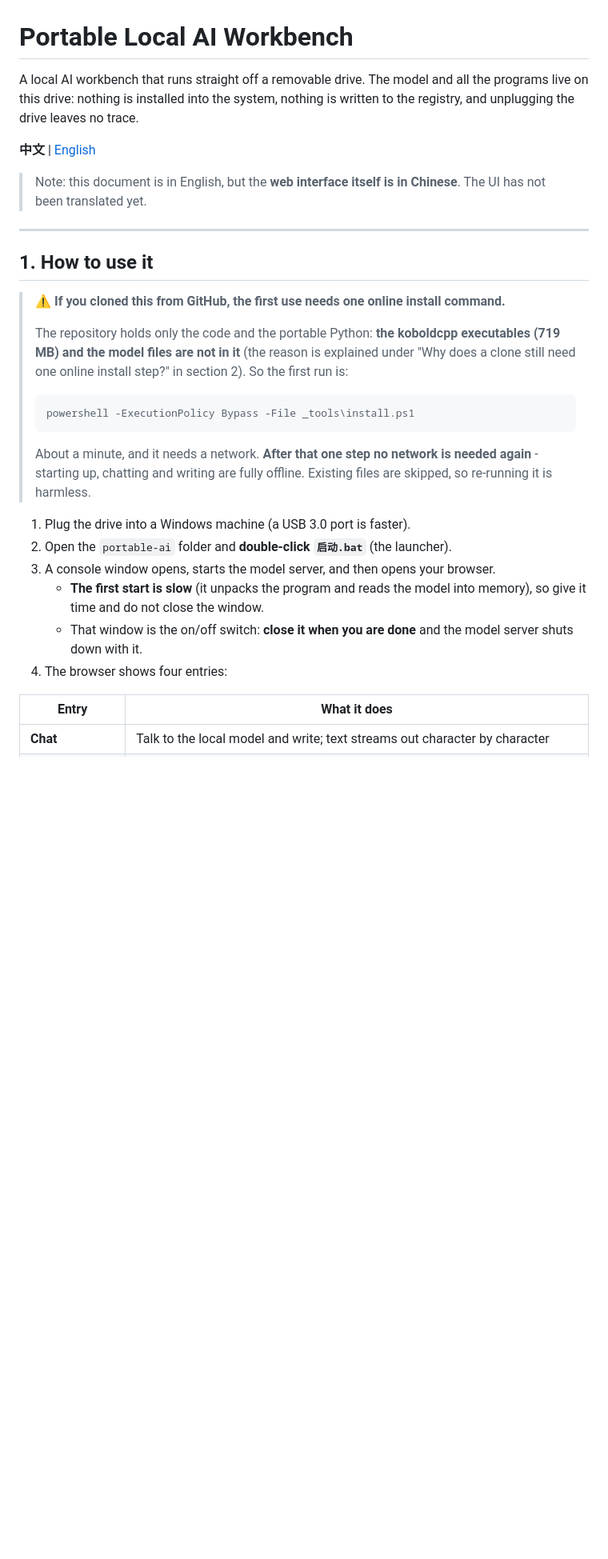
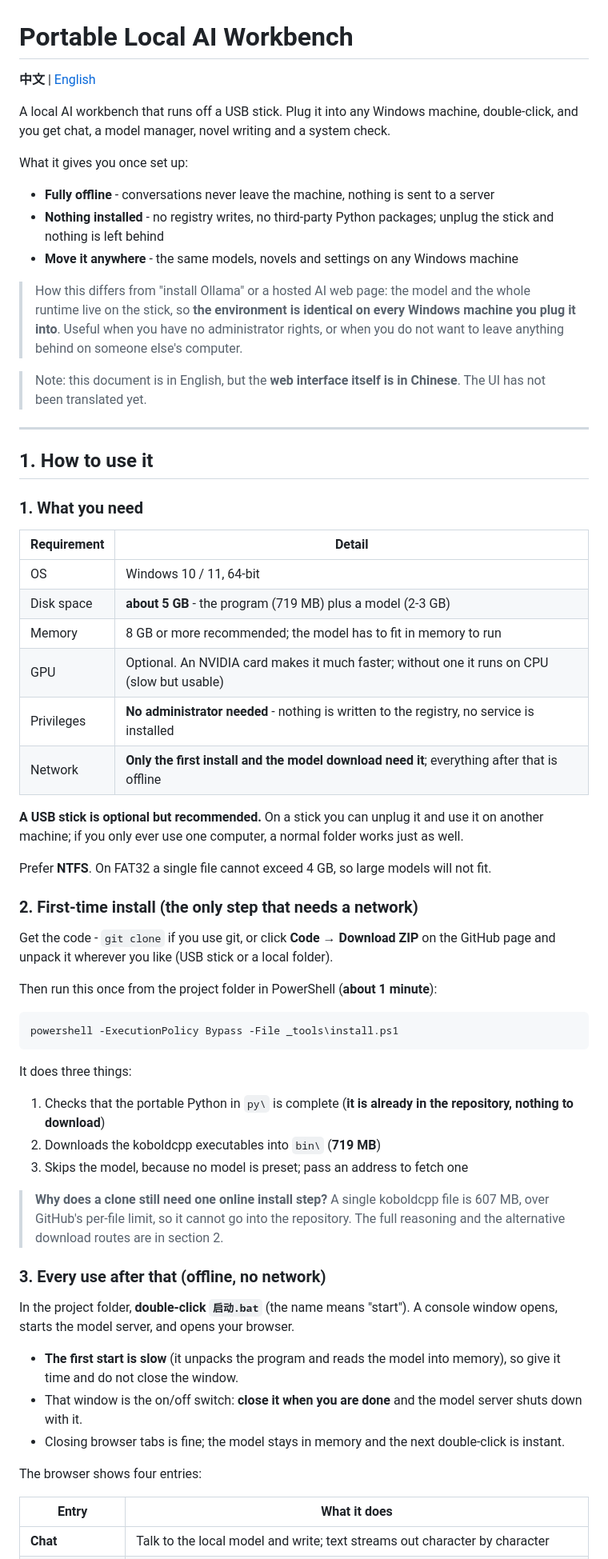
Before and after one commit to SSSY418/portable-local-ai, a Markdown page: README.en.md, the part around the change. Shown at 80% size. Rendered like a GitHub page; blank space fills up the shorter version.

````diff
--- a/README.en.md
+++ b/README.en.md
@@ -1,10 +1,21 @@
 # Portable Local AI Workbench
 
-A local AI workbench that runs straight off a removable drive. The model and all the programs
-live on this drive: nothing is installed into the system, nothing is written to the
-registry, and unplugging the drive leaves no trace.
+**中文** | [English](README.en.md)
 
-**中文** | [English](README.en.md)
+A local AI workbench that runs off a USB stick. Plug it into any Windows machine,
+double-click, and you get chat, a model manager, novel writing and a system check.
+
+What it gives you once set up:
+
+- **Fully offline** - conversations never leave the machine, nothing is sent to a server
+- **Nothing installed** - no registry writes, no third-party Python packages; unplug
+  the stick and nothing is left behind
+- **Move it anywhere** - the same models, novels and settings on any Windows machine
+
+> How this differs from "install Ollama" or a hosted AI web page: the model and the
+> whole runtime live on the stick, so **the environment is identical on every Windows
+> machine you plug it into**. Useful when you have no administrator rights, or when you
+> do not want to leave anything behind on someone else's computer.
 
 > Note: this document is in English, but the **web interface itself is in Chinese**.
 > The UI has not been translated yet.
@@ -13,29 +24,56 @@ registry, and unplugging the drive leaves no trace.
 
 ## 1. How to use it
 
-> **⚠️ If you cloned this from GitHub, the first use needs one online install command.**
->
-> The repository holds only the code and the portable Python: **the koboldcpp
-> executables (719 MB) and the model files are not in it** (the reason is explained
-> under "Why does a clone still need one online install step?" in section 2). So the
-> first run is:
->
-> ```
-> powershell -ExecutionPolicy Bypass -File _tools\install.ps1
-> ```
->
-> About a minute, and it needs a network. **After that one step no network is needed
-> again** - starting up, chatting and writing are fully offline. Existing files are
-> skipped, so re-running it is harmless.
+### 1. What you need
 
-1. Plug the drive into a Windows machine (a USB 3.0 port is faster).
-2. Open the `portable-ai` folder and **double-click `启动.bat`** (the launcher).
-3. A console window opens, starts the model server, and then opens your browser.
-   - **The first start is slow** (it unpacks the program and reads the model into
-     memory), so give it time and do not close the window.
-   - That window is the on/off switch: **close it when you are done** and the model
-     server shuts down with it.
-4. The browser shows four entries:
+| Requirement | Detail |
+|---|---|
+| OS | Windows 10 / 11, 64-bit |
+| Disk space | **about 5 GB** - the program (719 MB) plus a model (2-3 GB) |
+| Memory | 8 GB or more recommended; the model has to fit in memory to run |
+| GPU | Optional. An NVIDIA card makes it much faster; without one it runs on CPU (slow but usable) |
+| Privileges | **No administrator needed** - nothing is written to the registry, no service is installed |
+| Network | **Only the first install and the model download need it**; everything after that is offline |
+
+**A USB stick is optional but recommended.** On a stick you can unplug it and use it on
+another machine; if you only ever use one computer, a normal folder works just as well.
+
+Prefer **NTFS**. On FAT32 a single file cannot exceed 4 GB, so large models will not fit.
+
+### 2. First-time install (the only step that needs a network)
+
+Get the code - `git clone` if you use git, or click **Code → Download ZIP** on the GitHub
+page and unpack it wherever you like (USB stick or a local folder).
+
+Then run this once from the project folder in PowerShell (**about 1 minute**):
+```
+powershell -ExecutionPolicy Bypass -File _tools\install.ps1
+```
+
+It does three things:
+
+1. Checks that the portable Python in `py\` is complete (**it is already in the
+   repository, nothing to download**)
+2. Downloads the koboldcpp executables into `bin\` (**719 MB**)
+3. Skips the model, because no model is preset; pass an address to fetch one
+
+> **Why does a clone still need one online install step?**
+> A single koboldcpp file is 607 MB, over GitHub's per-file limit, so it cannot go into
+> the repository. The full reasoning and the alternative download routes are in section 2.
+
+### 3. Every use after that (offline, no network)
+
+In the project folder, **double-click `启动.bat`** (the name means "start"). A console
+window opens, starts the model server, and opens your browser.
+
+- **The first start is slow** (it unpacks the program and reads the model into memory),
+  so give it time and do not close the window.
+- That window is the on/off switch: **close it when you are done** and the model server
+  shuts down with it.
+- Closing browser tabs is fine; the model stays in memory and the next double-click is
+  instant.
+
+The browser shows four entries:
 
 | Entry | What it does |
 |---|---|
````
Also changed, not shown: README.md (+56 -19 lines).
